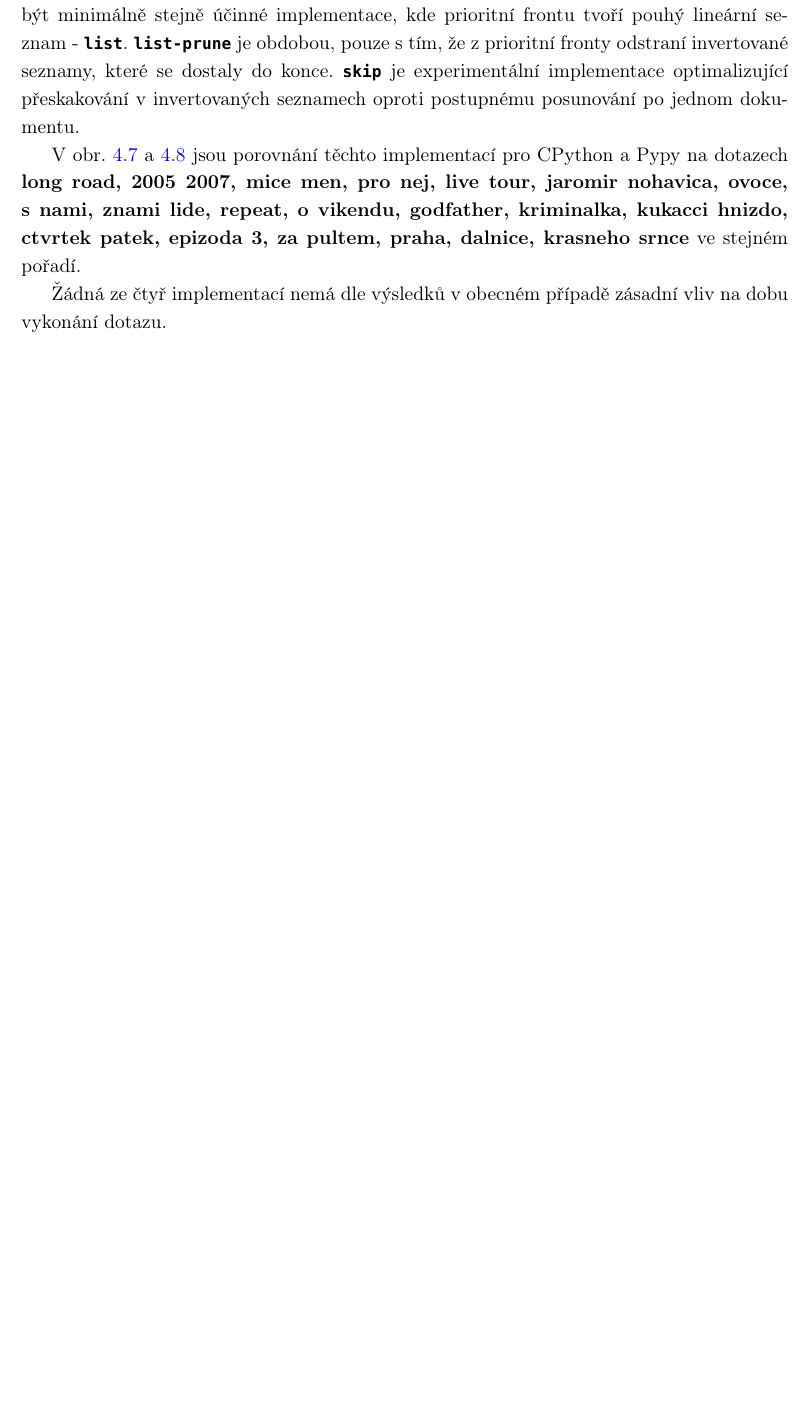
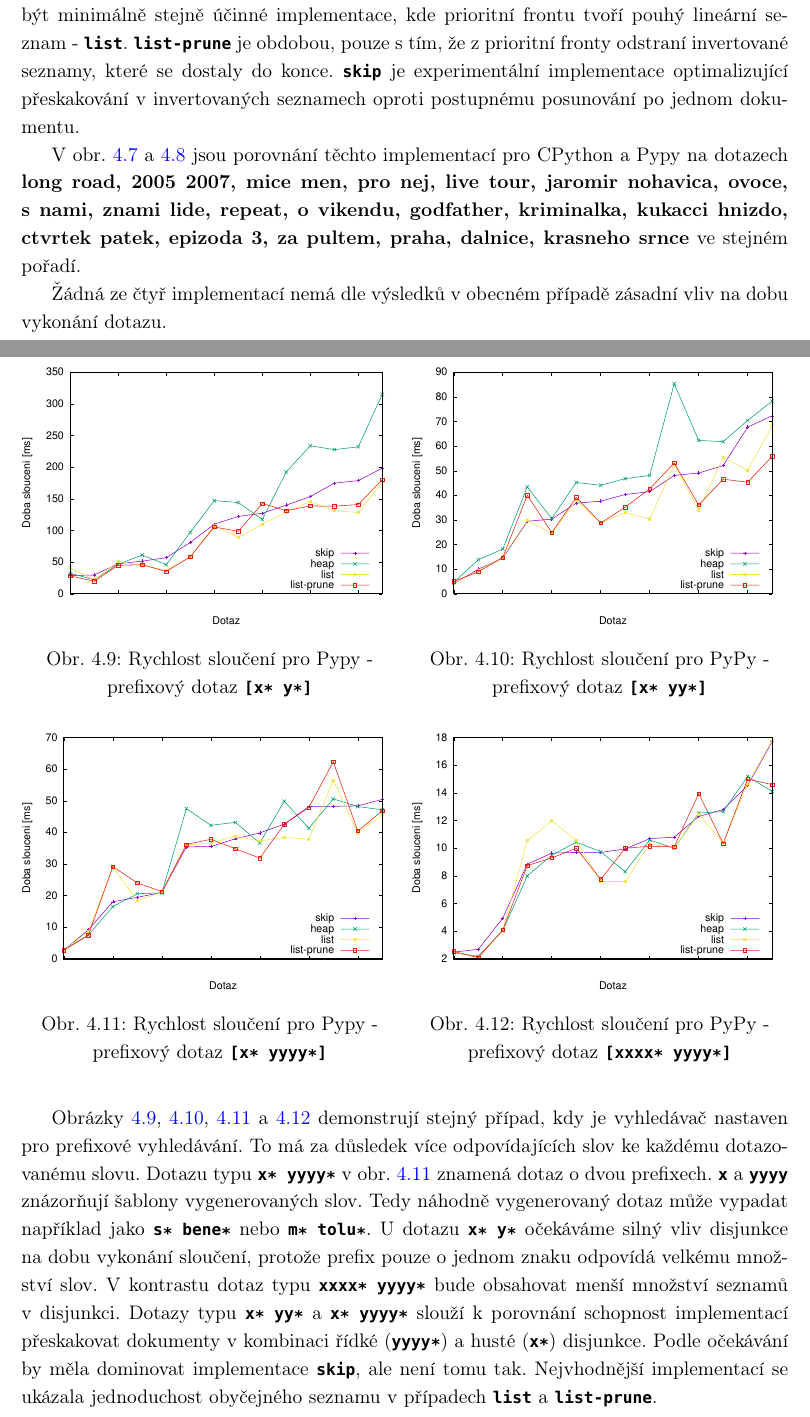
Before and after one commit to burtgulash/diplomka, a LaTeX thesis (dip.tex): part of page 37 of 47 before the commit and two parts of pages 37 and 38 of 48 after it, the two joined at a grey line, cut so that both start at the same text, the shorter picture padded with empty space. Compiled offline with pdfLaTeX; a missing bibliography style is replaced by a similar one.

Commit message:
Prefix unions

```diff
--- a/dip.tex
+++ b/dip.tex
@@ -1290,6 +1290,60 @@ epizoda 3, za pultem, praha, dalnice, krasneho srnce} ve stejném pořadí.
 Žádná ze čtyř implementací nemá dle výsledků v obecném případě zásadní vliv na
 dobu vykonání dotazu.
 
+
+\noindent\makebox[\textwidth][c]{%
+    \begin{minipage}[H]{.5\textwidth}\vspace{0pt}
+    \begin{figure}[H]
+    \includegraphics[width=\textwidth]{figures/prefix_union_dense.eps}
+    \captionsetup{justification=centering}
+    \caption{Rychlost sloučení pro Pypy - prefixový dotaz \bftt{[x* y*]}}
+    \label{fig:timings_prefix_union_x_y}
+    \end{figure}
+    \end{minipage}
+    \begin{minipage}[H]{.5\textwidth}\vspace{0pt}
+    \begin{figure}[H]
+    \includegraphics[width=\textwidth]{figures/prefix_union_sparse.eps}
+    \captionsetup{justification=centering}
+    \caption{Rychlost sloučení pro PyPy - prefixový dotaz \bftt{[x* yy*]}}
+    \label{fig:timings_prefix_union_x_yy}
+    \end{figure}
+    \end{minipage}}
+
+\noindent\makebox[\textwidth][c]{%
+    \begin{minipage}[H]{.5\textwidth}\vspace{0pt}
+    \begin{figure}[H]
+    \includegraphics[width=\textwidth]{figures/prefix_union_sparse2.eps}
+    \captionsetup{justification=centering}
+    \caption{Rychlost sloučení pro Pypy - prefixový dotaz \bftt{[x* yyyy*]}}
+    \label{fig:timings_prefix_union_x_yyyy}
+    \end{figure}
+    \end{minipage}
+    \begin{minipage}[H]{.5\textwidth}\vspace{0pt}
+    \begin{figure}[H]
+    \includegraphics[width=\textwidth]{figures/prefix_union_sparse3.eps}
+    \captionsetup{justification=centering}
+    \caption{Rychlost sloučení pro PyPy - prefixový dotaz \bftt{[xxxx* yyyy*]}}
+    \label{fig:timings_prefix_union_xxxx_yyyy}
+    \end{figure}
+    \end{minipage}}
+\mbox{}\\
+
+Obrázky~\ref{fig:timings_prefix_union_x_y},~\ref{fig:timings_prefix_union_x_yy},~\ref{fig:timings_prefix_union_x_yyyy}
+a \ref{fig:timings_prefix_union_xxxx_yyyy} demonstrují stejný případ, kdy je
+vyhledávač nastaven pro prefixové vyhledávání. To má za důsledek více
+odpovídajících slov ke každému dotazovanému slovu. Dotazu typu \bftt{x* yyyy*}
+v obr.~\ref{fig:timings_prefix_union_x_yyyy} znamená dotaz o dvou prefixech.
+\bftt{x} a \bftt{yyyy} znázorňují šablony vygenerovaných slov. Tedy náhodně
+vygenerovaný dotaz může vypadat například jako \bftt{s* bene*} nebo \bftt{m*
+tolu*}. U dotazu \bftt{x* y*} očekáváme silný vliv disjunkce na dobu vykonání
+sloučení, protože prefix pouze o jednom znaku odpovídá velkému množství slov. V
+kontrastu dotaz typu \bftt{xxxx* yyyy*}  bude obsahovat menší množství seznamů
+v disjunkci. Dotazy typu \bftt{x* yy*} a \bftt{x* yyyy*} slouží k porovnání
+schopnost implementací přeskakovat dokumenty v kombinaci řídké (\bftt{yyyy*}) a
+husté (\bftt{x*}) disjunkce. Podle očekávání by měla dominovat implementace
+\bftt{skip}, ale není tomu tak. Nejvhodnější implementací se ukázala
+jednoduchost obyčejného seznamu v případech \bftt{list} a \bftt{list-prune}.
+
 \subsection{Velikost indexu}
 ElasticSearch nabízí bod API se statistikami, které nám řeknou i velikost místa
 zabraného indexem. Alternativně lze velikost indexu zjistit sečtením velikostí
```
Also changed, not shown: figures/prefix_union_dense.eps (added), figures/prefix_union_sparse.eps (added), figures/prefix_union_sparse2.eps (added), figures/prefix_union_sparse3.eps (added).
